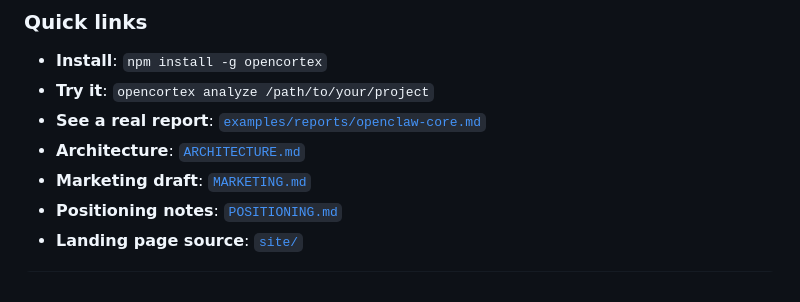
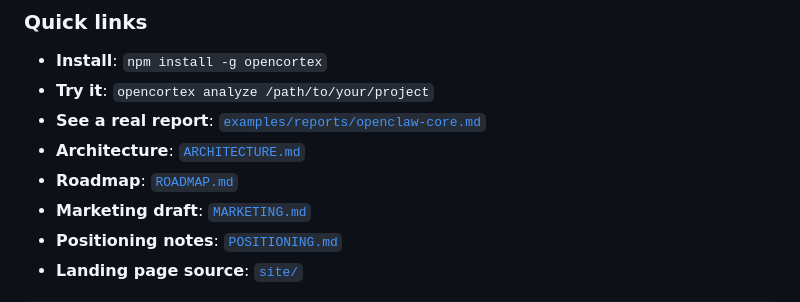
Before and after one commit to peter-j-thompson/opencortex, a Markdown page: README.md, the part around the change. Drawn GitHub-style.

Commit message:
docs: add OpenCortex product roadmap

```diff
--- a/README.md
+++ b/README.md
@@ -40,6 +40,7 @@ See the benchmark report: [`examples/reports/openclaw-core.md`](./examples/repor
 - **Try it**: `opencortex analyze /path/to/your/project`
 - **See a real report**: [`examples/reports/openclaw-core.md`](./examples/reports/openclaw-core.md)
 - **Architecture**: [`ARCHITECTURE.md`](./ARCHITECTURE.md)
+- **Roadmap**: [`ROADMAP.md`](./ROADMAP.md)
 - **Marketing draft**: [`MARKETING.md`](./MARKETING.md)
 - **Positioning notes**: [`POSITIONING.md`](./POSITIONING.md)
 - **Landing page source**: [`site/`](./site)
```
Also changed, not shown: ROADMAP.md (added, +241 -0 lines).
